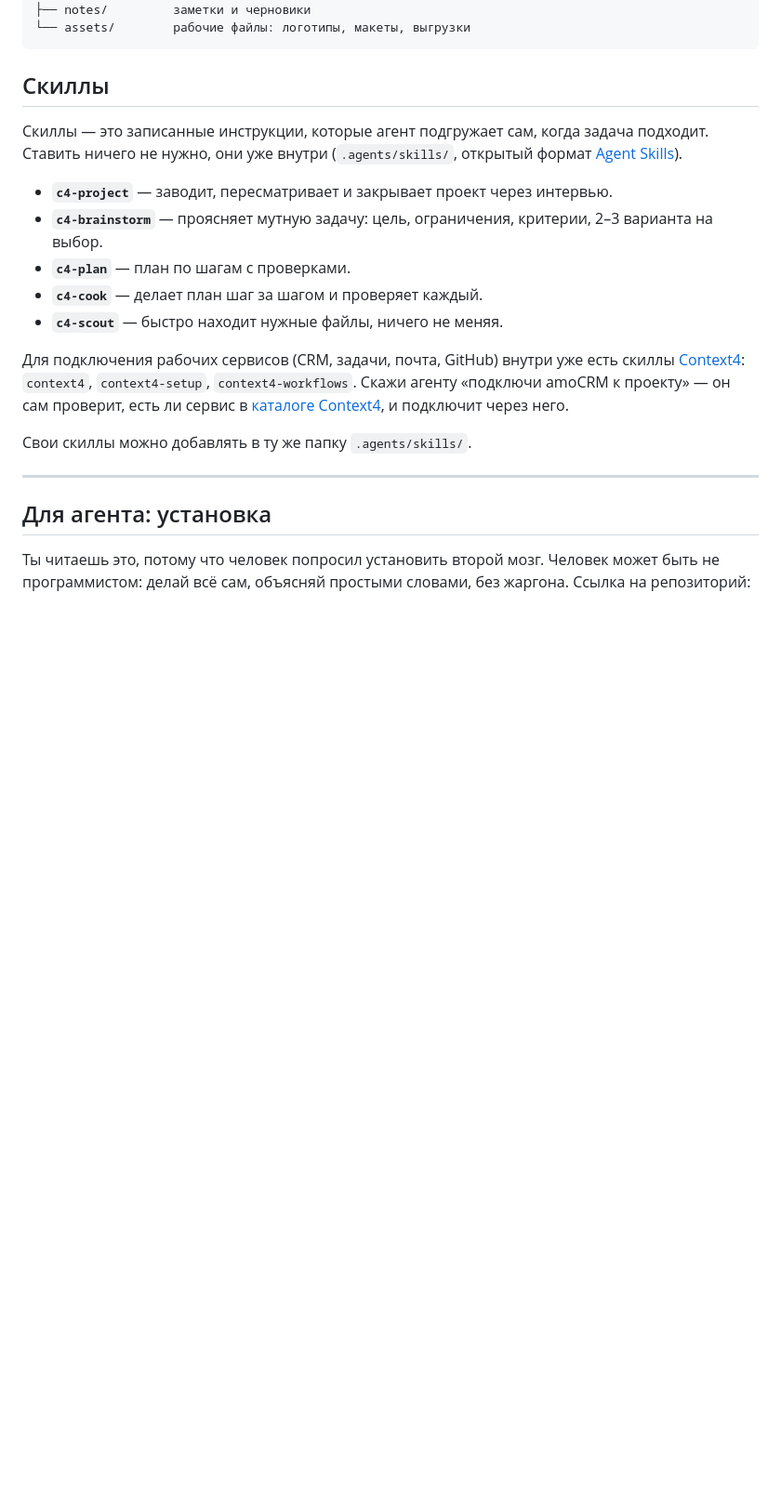
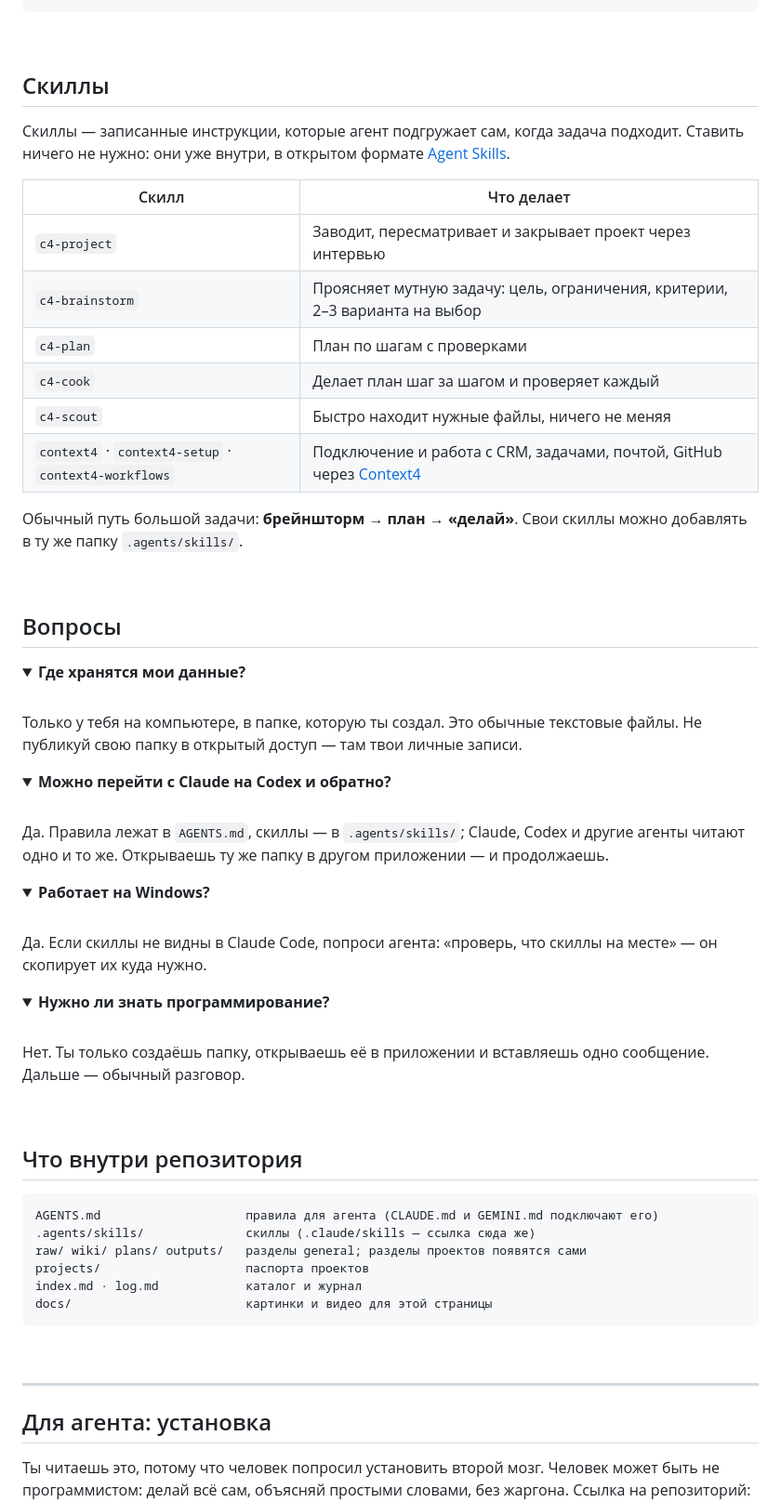
Before and after one commit to context4/c4-brain, a Markdown page: README.md, the part around one of its changes. Shown at 93% size. Drawn GitHub-style; folded sections open; blank space fills up the shorter version.

````diff
--- a/README.md
+++ b/README.md
@@ -91,16 +182,60 @@ projects/<проект>/
 ## Скиллы
 
-Скиллы — это записанные инструкции, которые агент подгружает сам, когда задача подходит. Ставить ничего не нужно, они уже внутри (`.agents/skills/`, открытый формат [Agent Skills](https://agentskills.io)).
+Скиллы — записанные инструкции, которые агент подгружает сам, когда задача подходит. Ставить ничего не нужно: они уже внутри, в открытом формате [Agent Skills](https://agentskills.io).
 
-- **`c4-project`** — заводит, пересматривает и закрывает проект через интервью.
-- **`c4-brainstorm`** — проясняет мутную задачу: цель, ограничения, критерии, 2–3 варианта на выбор.
-- **`c4-plan`** — план по шагам с проверками.
-- **`c4-cook`** — делает план шаг за шагом и проверяет каждый.
-- **`c4-scout`** — быстро находит нужные файлы, ничего не меняя.
+| Скилл | Что делает |
+|---|---|
+| `c4-project` | Заводит, пересматривает и закрывает проект через интервью |
+| `c4-brainstorm` | Проясняет мутную задачу: цель, ограничения, критерии, 2–3 варианта на выбор |
+| `c4-plan` | План по шагам с проверками |
+| `c4-cook` | Делает план шаг за шагом и проверяет каждый |
+| `c4-scout` | Быстро находит нужные файлы, ничего не меняя |
+| `context4` · `context4-setup` · `context4-workflows` | Подключение и работа с CRM, задачами, почтой, GitHub через [Context4](https://ctx4.me) |
 
-Для подключения рабочих сервисов (CRM, задачи, почта, GitHub) внутри уже есть скиллы [Context4](https://ctx4.me): `context4`, `context4-setup`, `context4-workflows`. Скажи агенту «подключи amoCRM к проекту» — он сам проверит, есть ли сервис в [каталоге Context4](https://ctx4.me/apps), и подключит через него.
+Обычный путь большой задачи: **брейншторм → план → «делай»**. Свои скиллы можно добавлять в ту же папку `.agents/skills/`.
 
-Свои скиллы можно добавлять в ту же папку `.agents/skills/`.
+<br>
+
+## Вопросы
+
+<details>
+<summary><b>Где хранятся мои данные?</b></summary>
+<br>
+Только у тебя на компьютере, в папке, которую ты создал. Это обычные текстовые файлы. Не публикуй свою папку в открытый доступ — там твои личные записи.
+</details>
+
+<details>
+<summary><b>Можно перейти с Claude на Codex и обратно?</b></summary>
+<br>
+Да. Правила лежат в <code>AGENTS.md</code>, скиллы — в <code>.agents/skills/</code>; Claude, Codex и другие агенты читают одно и то же. Открываешь ту же папку в другом приложении — и продолжаешь.
+</details>
+
+<details>
+<summary><b>Работает на Windows?</b></summary>
+<br>
+Да. Если скиллы не видны в Claude Code, попроси агента: «проверь, что скиллы на месте» — он скопирует их куда нужно.
+</details>
+
+<details>
+<summary><b>Нужно ли знать программирование?</b></summary>
+<br>
+Нет. Ты только создаёшь папку, открываешь её в приложении и вставляешь одно сообщение. Дальше — обычный разговор.
+</details>
+
+<br>
+
+## Что внутри репозитория
+
+```
+AGENTS.md                    правила для агента (CLAUDE.md и GEMINI.md подключают его)
+.agents/skills/              скиллы (.claude/skills — ссылка сюда же)
+raw/ wiki/ plans/ outputs/   разделы general; разделы проектов появятся сами
+projects/                    паспорта проектов
+index.md · log.md            каталог и журнал
+docs/                        картинки и видео для этой страницы
+```
+
+<br>
 
 ---
 
````
Also changed, not shown: other parts of README.md (+140 -42 lines), docs/media/hero.png (added), docs/media/video-poster.png (added), 2 other files.
